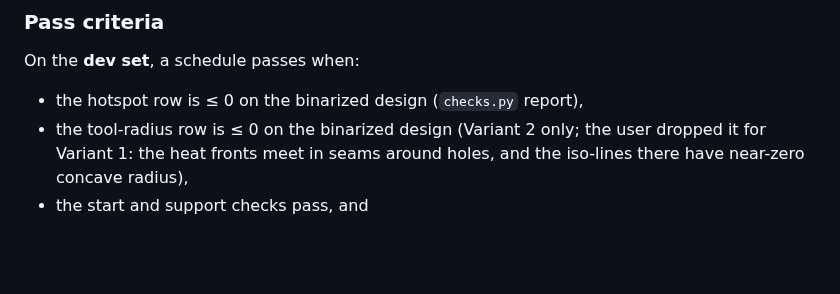
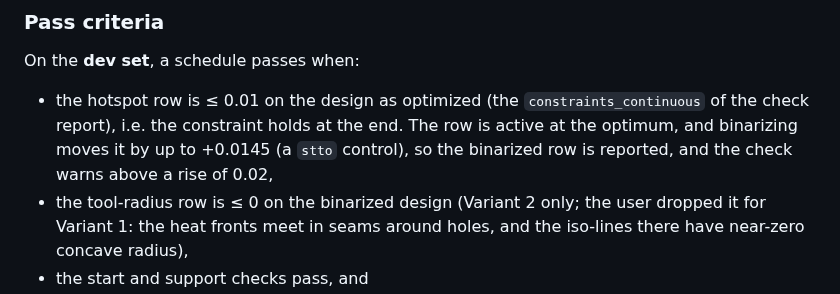
Before and after one commit to jesse-li-agent-projects/spacetime-topology-optimization, a Markdown page: plans/virtual_heat_timefield.md, the part around the change. Drawn GitHub-style; blank space fills up the shorter version.

Commit message:
plans: Phase 8 hotspot gate on the design as optimized, <= 0.01
Co-Authored-By: Claude Opus 5.5 <noreply@anthropic.com>
Claude-Session: https://claude.ai/code/session_01PiQ7Yi8Vw1i7amA9Pbf4zS

```diff
--- a/plans/virtual_heat_timefield.md
+++ b/plans/virtual_heat_timefield.md
@@ -233,7 +233,10 @@ it refers to this case.
 ### Pass criteria
 
 On the **dev set**, a schedule passes when:
-- the hotspot row is ≤ 0 on the binarized design (`checks.py` report),
+- the hotspot row is ≤ 0.01 on the design as optimized (the `constraints_continuous`
+  of the check report), i.e. the constraint holds at the end. The row is active at the
+  optimum, and binarizing moves it by up to +0.0145 (a `stto` control), so the
+  binarized row is reported, and the check warns above a rise of 0.02,
 - the tool-radius row is ≤ 0 on the binarized design (Variant 2 only; the user
   dropped it for Variant 1: the heat fronts meet in seams around holes, and the
   iso-lines there have near-zero concave radius),
```
